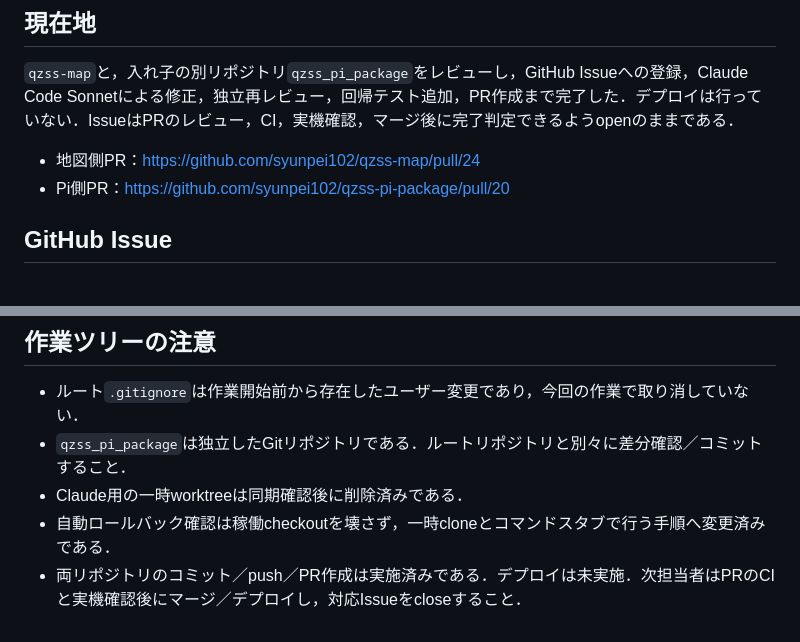
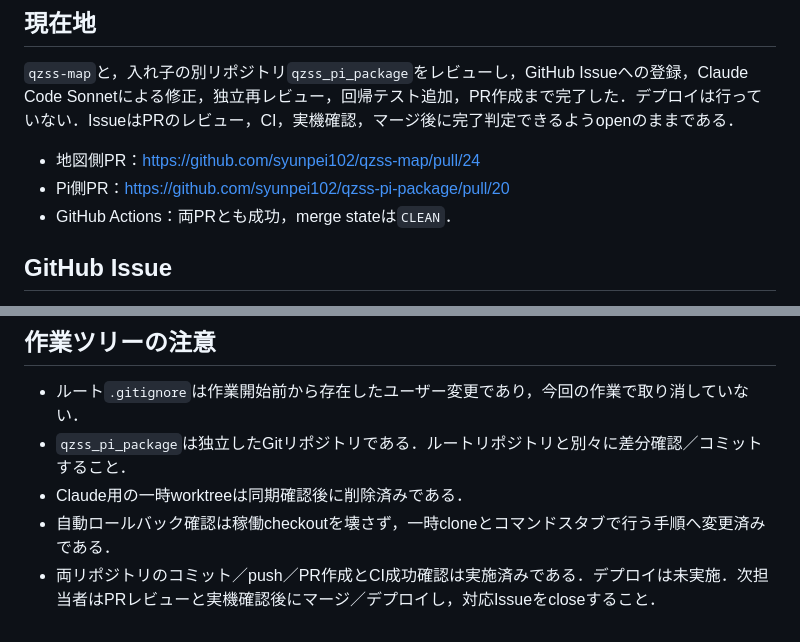
Before and after one commit to syunpei102/qzss-map, a Markdown page: REVIEW_HANDOFF.md, 2 parts joined by grey strips. Drawn GitHub-style.

```diff
--- a/REVIEW_HANDOFF.md
+++ b/REVIEW_HANDOFF.md
@@ -8,6 +8,7 @@
 
 - 地図側PR：<https://github.com/syunpei102/qzss-map/pull/24>
 - Pi側PR：<https://github.com/syunpei102/qzss-pi-package/pull/20>
+- GitHub Actions：両PRとも成功，merge stateは`CLEAN`．
 
 ## GitHub Issue
 
@@ -63,4 +64,4 @@ git diff --check
 - `qzss_pi_package`は独立したGitリポジトリである．ルートリポジトリと別々に差分確認／コミットすること．
 - Claude用の一時worktreeは同期確認後に削除済みである．
 - 自動ロールバック確認は稼働checkoutを壊さず，一時cloneとコマンドスタブで行う手順へ変更済みである．
-- 両リポジトリのコミット／push／PR作成は実施済みである．デプロイは未実施．次担当者はPRのCIと実機確認後にマージ／デプロイし，対応Issueをcloseすること．
+- 両リポジトリのコミット／push／PR作成とCI成功確認は実施済みである．デプロイは未実施．次担当者はPRレビューと実機確認後にマージ／デプロイし，対応Issueをcloseすること．
```
Also changed, not shown: CODE_REVIEW_REPORT.md (+3 -2 lines).
